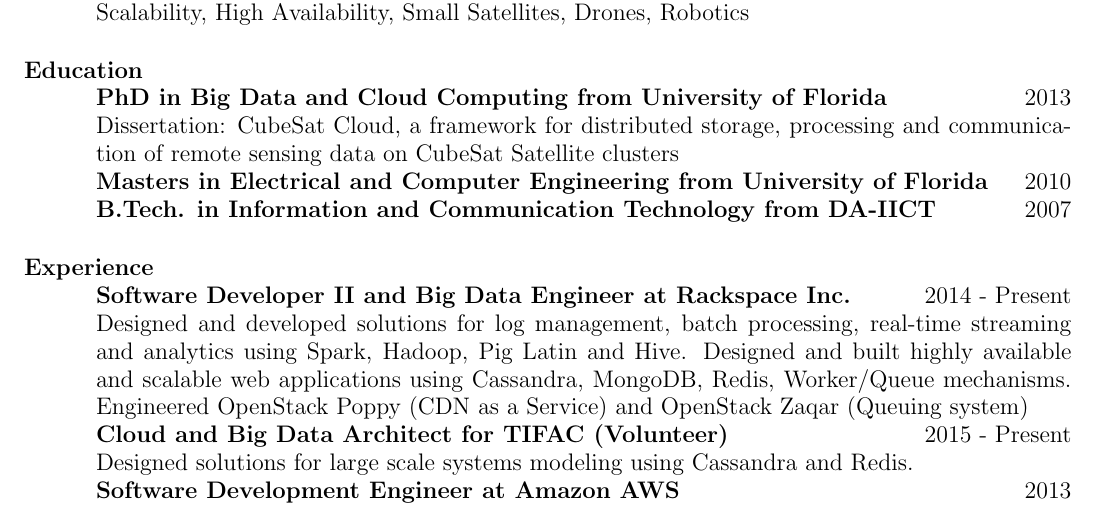
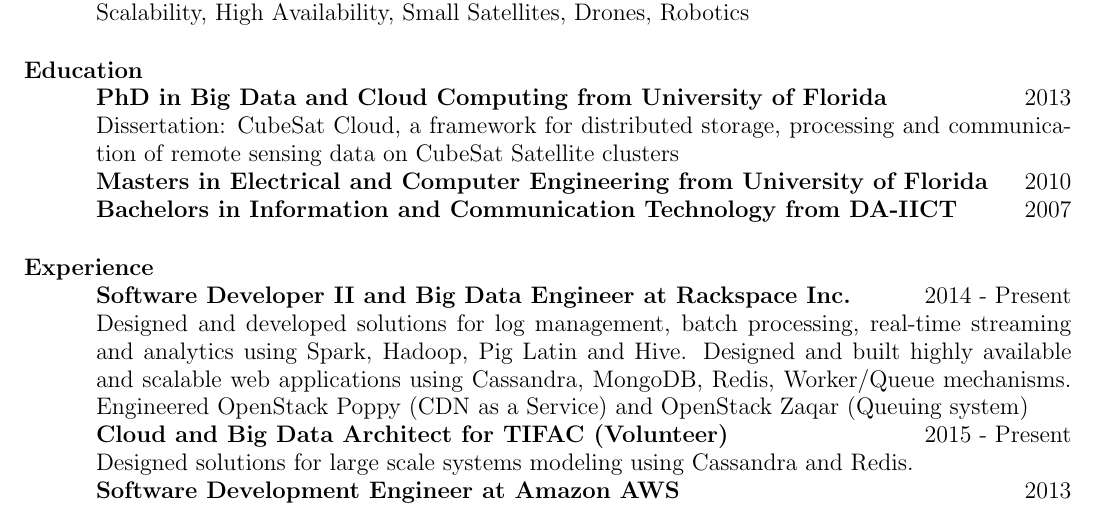
Before and after one commit to obulpathi/resume, a LaTeX CV (Obulpathi.tex): part of page 1 of 2, cut so that both start at the same text. Compiled offline with pdfLaTeX.

Commit message:
Education: Bachelors

```diff
--- a/Obulpathi.tex
+++ b/Obulpathi.tex
@@ -93,7 +93,7 @@
 %\newline
 \textbf{Masters in Electrical and Computer Engineering from University of Florida} \hfill 2010 \\
 %\newline
-\textbf{B.Tech. in Information and Communication Technology from DA-IICT} \hfill 2007
+\textbf{Bachelors in Information and Communication Technology from DA-IICT} \hfill 2007
 
 %% the meat of the resume starts now
 \begin{formatb}
```
